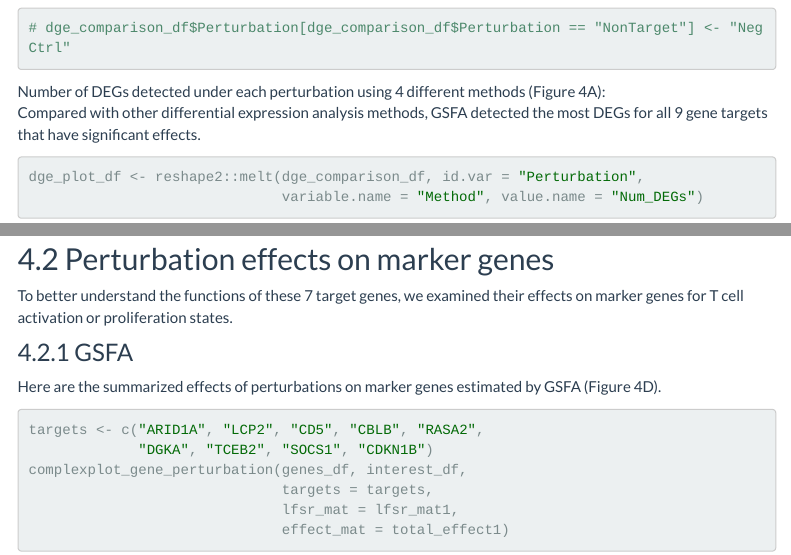
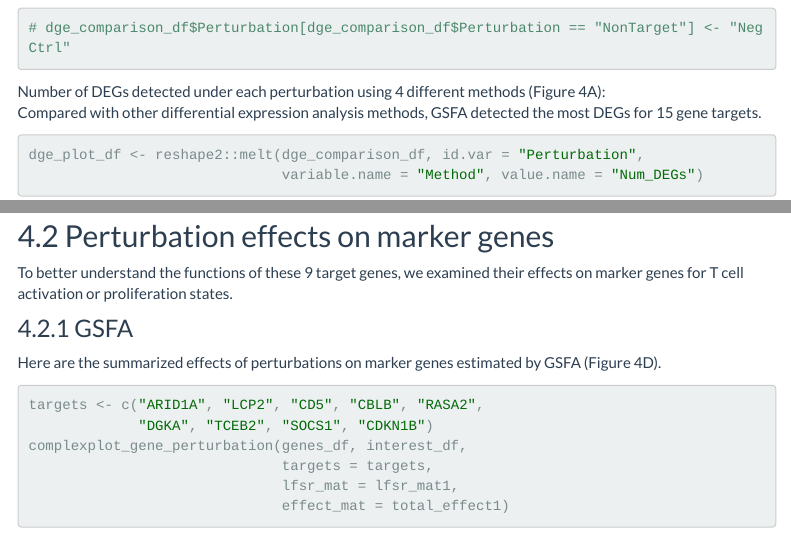
Before and after one commit to gradonion/GSFA_in_house, an R Markdown document (notebooks/interpret_gsfa_TCells.Rmd): the page in a window 1100 px wide, from 8330 px down, and a second part further down, joined at a grey line. Rendered offline with R 4.5, knitr and Pandoc, with nearby package versions; some code elsewhere in the file could not run offline; menus at the side of the page are left out.

Commit message:
modify text

````diff
--- a/notebooks/interpret_gsfa_TCells.Rmd
+++ b/notebooks/interpret_gsfa_TCells.Rmd
@@ -356,7 +356,7 @@ dge_comparison_df <- data.frame(Perturbation = guides,
 ```
 
 Number of DEGs detected under each perturbation using 4 different methods (Figure 4A):
-Compared with other differential expression analysis methods, GSFA detected the most DEGs for all 9 gene targets that have significant effects.
+Compared with other differential expression analysis methods, GSFA detected the most DEGs for 15 gene targets.
 
 ```{r Fig_4A, fig.width=13, fig.height=5.5}
 dge_plot_df <- reshape2::melt(dge_comparison_df, id.var = "Perturbation",
@@ -379,7 +379,7 @@ ggplot(dge_plot_df, aes(x = Perturbation, y = Num_DEGs+1, fill = Method)) +
 
 ## Perturbation effects on marker genes
 
-To better understand the functions of these 7 target genes, we examined their effects on marker genes for T cell activation or proliferation states.
+To better understand the functions of these 9 target genes, we examined their effects on marker genes for T cell activation or proliferation states.
 
 ### GSFA
 
````
Also changed, not shown: notebooks/interpret_gsfa_LUHMES.Rmd (+2 -2 lines), 2 other files.
